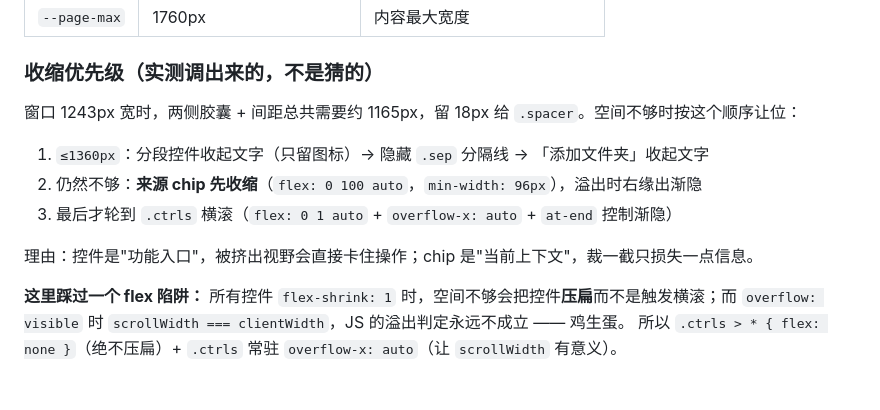
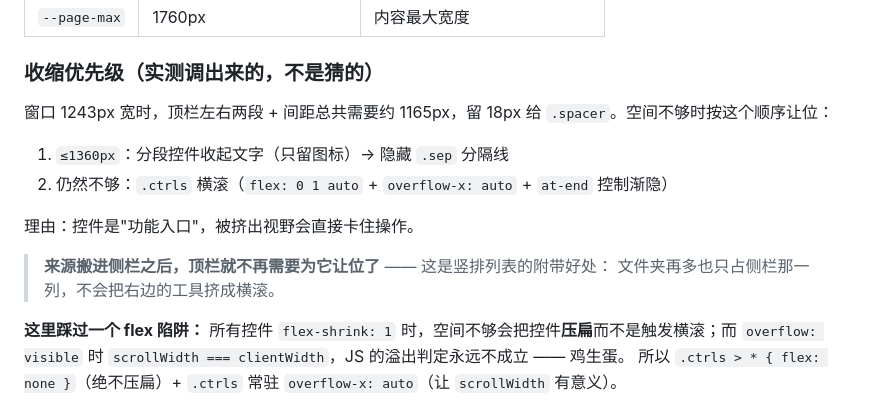
Before and after one commit to jhlxlml/Atrium, a Markdown page: Atrium_UI设计系统.md, the part around one of its changes. Rendered like a GitHub page.

```diff
--- a/Atrium_UI设计系统.md
+++ b/Atrium_UI设计系统.md
@@ -199,13 +235,15 @@ Apple 工具栏按钮没有描边，靠"悬停才出现的填充"表达可点。
 
 ### 收缩优先级（实测调出来的，不是猜的）
 
-窗口 1243px 宽时，两侧胶囊 + 间距总共需要约 1165px，留 18px 给 `.spacer`。空间不够时按这个顺序让位：
+窗口 1243px 宽时，顶栏左右两段 + 间距总共需要约 1165px，留 18px 给 `.spacer`。空间不够时按这个顺序让位：
 
-1. `≤1360px`：分段控件收起文字（只留图标）→ 隐藏 `.sep` 分隔线 → 「添加文件夹」收起文字
-2. 仍然不够：**来源 chip 先收缩**（`flex: 0 100 auto`，`min-width: 96px`），溢出时右缘出渐隐
-3. 最后才轮到 `.ctrls` 横滚（`flex: 0 1 auto` + `overflow-x: auto` + `at-end` 控制渐隐）
+1. `≤1360px`：分段控件收起文字（只留图标）→ 隐藏 `.sep` 分隔线
+2. 仍然不够：`.ctrls` 横滚（`flex: 0 1 auto` + `overflow-x: auto` + `at-end` 控制渐隐）
 
-理由：控件是"功能入口"，被挤出视野会直接卡住操作；chip 是"当前上下文"，裁一截只损失一点信息。
+理由：控件是"功能入口"，被挤出视野会直接卡住操作。
+
+> **来源搬进侧栏之后，顶栏就不再需要为它让位了** —— 这是竖排列表的附带好处：
+> 文件夹再多也只占侧栏那一列，不会把右边的工具挤成横滚。
 
 **这里踩过一个 flex 陷阱：** 所有控件 `flex-shrink: 1` 时，空间不够会把控件**压扁**而不是触发横滚；而 `overflow: visible` 时 `scrollWidth === clientWidth`，JS 的溢出判定永远不成立 —— 鸡生蛋。
 所以 `.ctrls > * { flex: none }`（绝不压扁）+ `.ctrls` 常驻 `overflow-x: auto`（让 `scrollWidth` 有意义）。
```
Also changed, not shown: other parts of Atrium_UI设计系统.md (+39 -3 lines), README.en.md (+1 -0 lines), README.md (+1 -0 lines), docs/images/grid.png, docs/images/lightbox.png, 10 other files.
